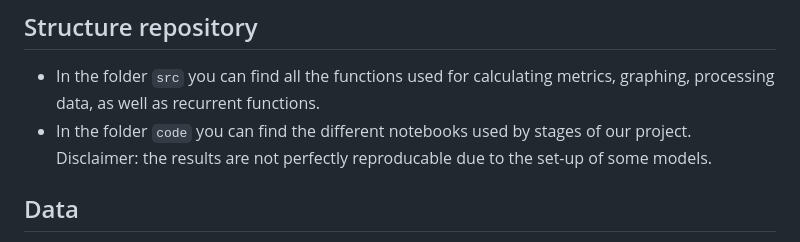
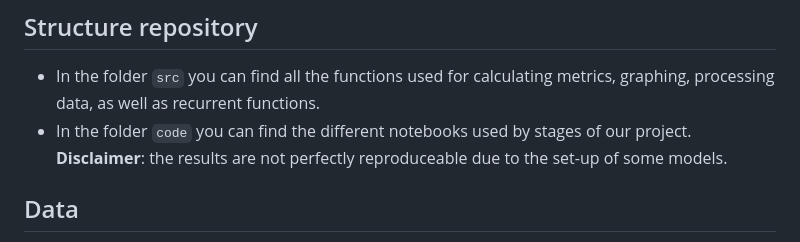
Before and after one commit to smanotasa/ForecastingEnergyPrices, a Markdown page: README.md, the part around the change. Drawn GitHub-style.

```diff
--- a/README.md
+++ b/README.md
@@ -32,7 +32,7 @@ We thank our supervisors for support and commentaries through the development of
 ## Structure repository
 
 - In the folder `src` you can find all the functions used for calculating metrics, graphing, processing data, as well as recurrent functions.
-- In the folder `code` you can find the different notebooks used by stages of our project. Disclaimer: the results are not perfectly reproducable due to the set-up of some models.
+- In the folder `code` you can find the different notebooks used by stages of our project. **Disclaimer**: the results are not perfectly reproduceable due to the set-up of some models.
 
 ## Data
 The final data `fulldata.csv` contains all variables ever used within the study, the file is considerably large. This is the case for many files given the time granularity, data is available in their respective drives as found in `.md` files in their directories.
```
